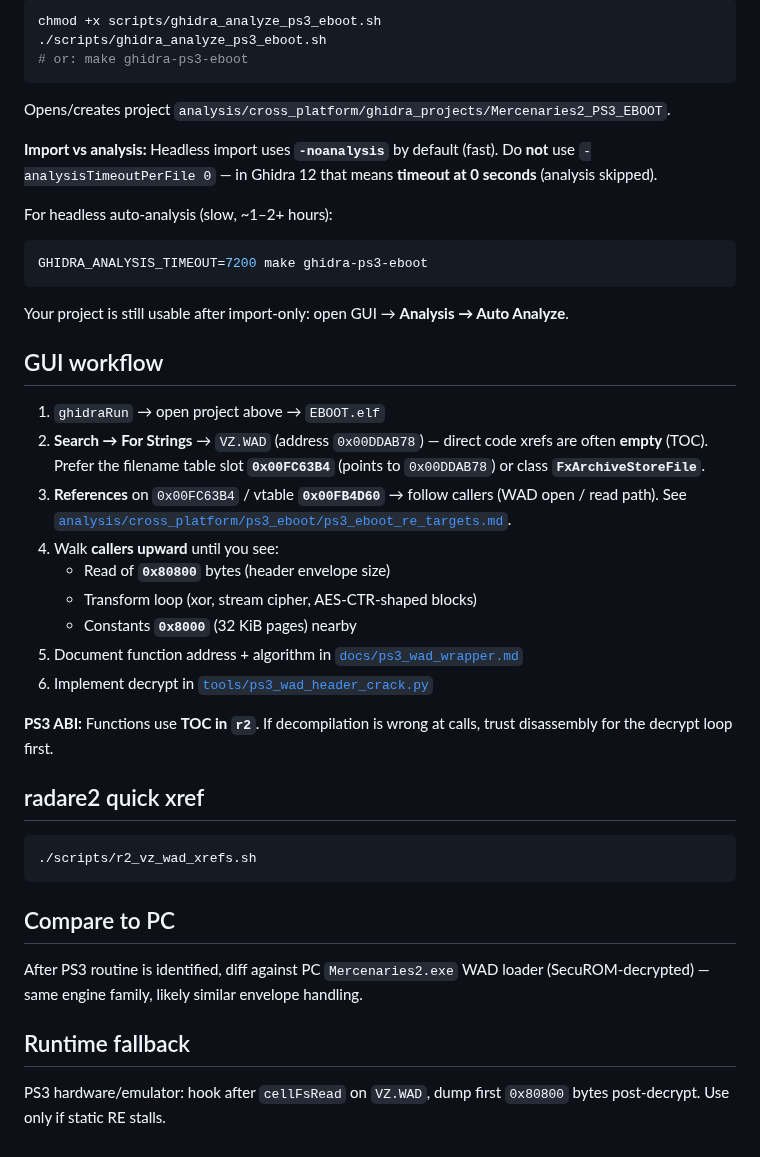
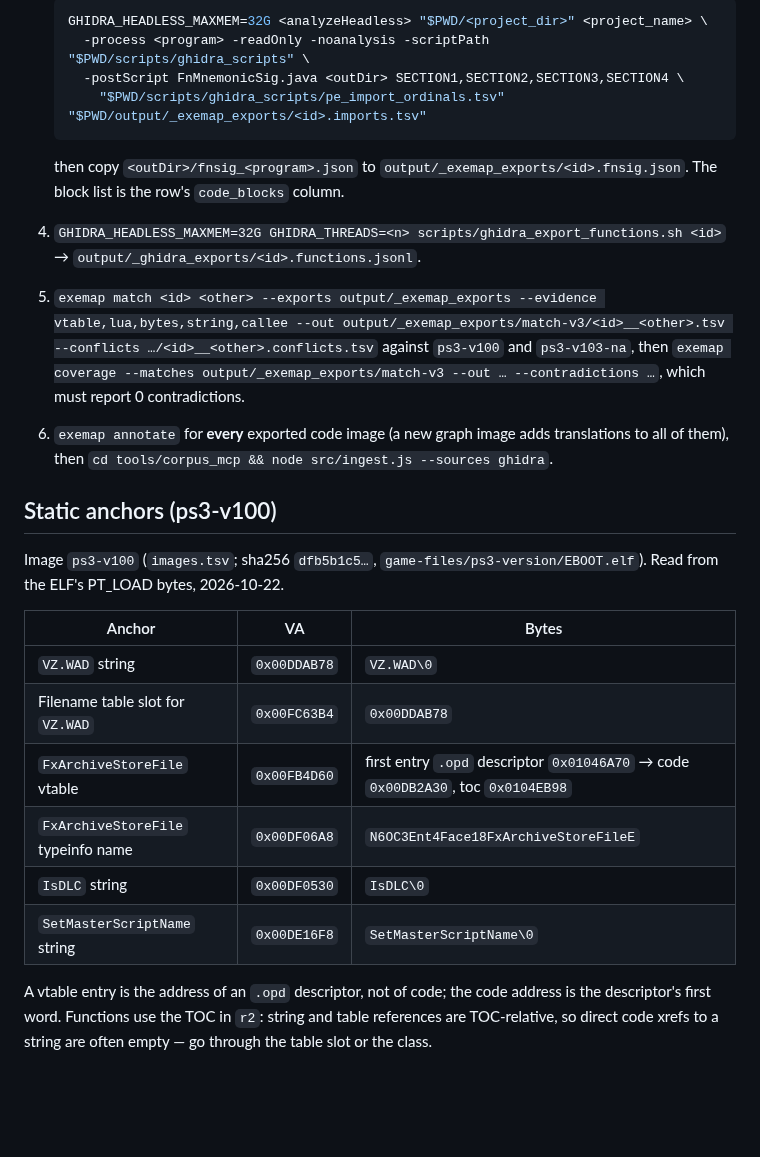
Before and after one commit to Mercenaries-Fan-Build/notes-on-the-released-game, a Markdown page: docs/ps3_ppc_re_workflow.md, the part around one of its changes. Rendered like a GitHub page; blank space fills up the shorter version.

````diff
--- a/docs/ps3_ppc_re_workflow.md
+++ b/docs/ps3_ppc_re_workflow.md
@@ -38,49 +70,38 @@ Artifacts:
 
-```bash
-chmod +x scripts/ghidra_analyze_ps3_eboot.sh
-./scripts/ghidra_analyze_ps3_eboot.sh
-# or: make ghidra-ps3-eboot
-```
+   ```bash
+   GHIDRA_HEADLESS_MAXMEM=32G <analyzeHeadless> "$PWD/<project_dir>" <project_name> \
+     -process <program> -readOnly -noanalysis -scriptPath "$PWD/scripts/ghidra_scripts" \
+     -postScript FnMnemonicSig.java <outDir> SECTION1,SECTION2,SECTION3,SECTION4 \
+       "$PWD/scripts/ghidra_scripts/pe_import_ordinals.tsv" "$PWD/output/_exemap_exports/<id>.imports.tsv"
+   ```
 
-Opens/creates project `analysis/cross_platform/ghidra_projects/Mercenaries2_PS3_EBOOT`.
+   then copy `<outDir>/fnsig_<program>.json` to `output/_exemap_exports/<id>.fnsig.json`. The block
+   list is the row's `code_blocks` column.
+4. `GHIDRA_HEADLESS_MAXMEM=32G GHIDRA_THREADS=<n> scripts/ghidra_export_functions.sh <id>` →
+   `output/_ghidra_exports/<id>.functions.jsonl`.
+5. `exemap match <id> <other> --exports output/_exemap_exports --evidence vtable,lua,bytes,string,callee
+   --out output/_exemap_exports/match-v3/<id>__<other>.tsv --conflicts …/<id>__<other>.conflicts.tsv`
+   against `ps3-v100` and `ps3-v103-na`, then
+   `exemap coverage --matches output/_exemap_exports/match-v3 --out … --contradictions …`, which
+   must report 0 contradictions.
+6. `exemap annotate` for **every** exported code image (a new graph image adds translations to all
+   of them), then `cd tools/corpus_mcp && node src/ingest.js --sources ghidra`.
 
-**Import vs analysis:** Headless import uses **`-noanalysis`** by default (fast). Do **not** use
-`-analysisTimeoutPerFile 0` — in Ghidra 12 that means **timeout at 0 seconds** (analysis skipped).
+## Static anchors (ps3-v100)
 
-For headless auto-analysis (slow, ~1–2+ hours):
+Image `ps3-v100` (`images.tsv`; sha256 `dfb5b1c5…`, `game-files/ps3-version/EBOOT.elf`). Read from
+the ELF's PT_LOAD bytes, 2026-10-22.
 
-```bash
-GHIDRA_ANALYSIS_TIMEOUT=7200 make ghidra-ps3-eboot
-```
+| Anchor | VA | Bytes |
+|---|---|---|
+| `VZ.WAD` string | `0x00DDAB78` | `VZ.WAD\0` |
+| Filename table slot for `VZ.WAD` | `0x00FC63B4` | `0x00DDAB78` |
+| `FxArchiveStoreFile` vtable | `0x00FB4D60` | first entry `.opd` descriptor `0x01046A70` → code `0x00DB2A30`, toc `0x0104EB98` |
+| `FxArchiveStoreFile` typeinfo name | `0x00DF06A8` | `N6OC3Ent4Face18FxArchiveStoreFileE` |
+| `IsDLC` string | `0x00DF0530` | `IsDLC\0` |
+| `SetMasterScriptName` string | `0x00DE16F8` | `SetMasterScriptName\0` |
 
-Your project is still usable after import-only: open GUI → **Analysis → Auto Analyze**.
-
-## GUI workflow
-
-1. `ghidraRun` → open project above → `EBOOT.elf`
-2. **Search → For Strings** → `VZ.WAD` (address `0x00DDAB78`) — direct code xrefs are often **empty** (TOC).
-   Prefer the filename table slot **`0x00FC63B4`** (points to `0x00DDAB78`) or class **`FxArchiveStoreFile`**.
-3. **References** on `0x00FC63B4` / vtable **`0x00FB4D60`** → follow callers (WAD open / read path).
-   See [`analysis/cross_platform/ps3_eboot/ps3_eboot_re_targets.md`](../analysis/cross_platform/ps3_eboot/ps3_eboot_re_targets.md).
-4. Walk **callers upward** until you see:
-   - Read of **`0x80800`** bytes (header envelope size)
-   - Transform loop (xor, stream cipher, AES-CTR-shaped blocks)
-   - Constants **`0x8000`** (32 KiB pages) nearby
-5. Document function address + algorithm in [`docs/ps3_wad_wrapper.md`](ps3_wad_wrapper.md)
-6. Implement decrypt in [`tools/ps3_wad_header_crack.py`](../tools/ps3_wad_header_crack.py)
-
-**PS3 ABI:** Functions use **TOC in `r2`**. If decompilation is wrong at calls, trust disassembly for the decrypt loop first.
-
-## radare2 quick xref
-
-```bash
-./scripts/r2_vz_wad_xrefs.sh
-```
-
-## Compare to PC
-
-After PS3 routine is identified, diff against PC `Mercenaries2.exe` WAD loader (SecuROM-decrypted) — same engine family, likely similar envelope handling.
-
-## Runtime fallback
-
-PS3 hardware/emulator: hook after `cellFsRead` on `VZ.WAD`, dump first `0x80800` bytes post-decrypt. Use only if static RE stalls.
+A vtable entry is the address of an `.opd` descriptor, not of code; the code address is the
+descriptor's first word. Functions use the TOC in `r2`: string and table references are
+TOC-relative, so direct code xrefs to a string are often empty — go through the table slot or
+the class.
````
Also changed, not shown: other parts of docs/ps3_ppc_re_workflow.md (+58 -26 lines).
